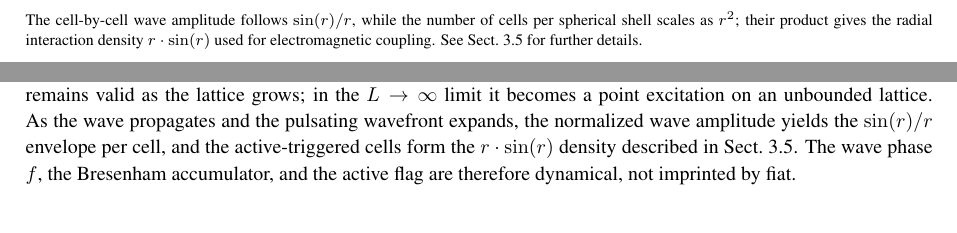
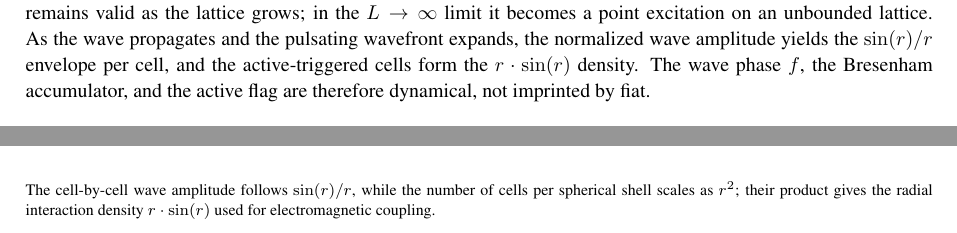
Before and after one commit to automaton3d/automaton, a LaTeX document (manuscript.tex): two parts of pages 9 and 11 of 31 before the commit and two parts of pages 10 and 11 of 31 after it, joined at a grey line, cut so that both start at the same text. Compiled offline with pdfLaTeX.

Commit message:
Move wave cloud section to Phase step and merge seed generation into it
Co-Authored-By: Alexandre Neto <alexandre.com@yahoo.com>

```diff
--- a/manuscript.tex
+++ b/manuscript.tex
@@ -379,6 +362,3 @@ Given the basic structure of our model, we shall now proceed to populate it with
-\footnotesize{The cell-by-cell wave amplitude follows $\sin(r)/r$, while the number of cells per spherical shell scales as $r^{2}$; their product gives the radial interaction density $r\cdot\sin(r)$ used for electromagnetic coupling. See Sect.~\ref{subsec:Sine} for further details.}
-\label{fig1}
-\end{figure}
 
 %%%%%%%% INITIAL STATE %%%%%%%%%%
 
@@ -476,5 +456,3 @@ The 6-neighborhood corresponds to the three Cartesian axes and is the minimal se
 \paragraph{Boundary behavior.}
 Because the lattice is a 3-torus, the BFS wraps through the periodic boundaries.  The update remains local: a step that crosses a face of the cube uses the periodic coordinate and the same $2a+1$ increment.  As long as the source center is taken modulo $L$ in each axis, the resulting $r^{2}$ is the squared distance on the torus.  Multiple source centers are handled independently, one per $W$-layer, and the BFS within each layer does not mix their fields.
 
-\subsection{The wave cloud from the seed}\label{subsec:sine-cloud}
-The cloud is generated on the fly inside each light frame.  At $t=0$ the wave field is zero except for the excitations of fixed amplitude $U_{0}$ with $r^{2}=0$ at the six source centers; all other cells have $r^{2}=\mathrm{INF}$ and $u=0$.  The constant $U_{0}$ is chosen independently of $L$ (for example, $U_{0}=2048$ in the reference implementation), so the same seed remains valid as the lattice grows; in the $L\to\infty$ limit it becomes a point excitation on an unbounded lattice.  As the wave propagates and the pulsating wavefront expands, the normalized wave amplitude yields the $\sin(r)/r$ envelope per cell, and the active-triggered cells form the $r\cdot\sin(r)$ density described in Sect.~\ref{subsec:Sine}.  The wave phase $f$, the Bresenham accumulator, and the active flag are therefore dynamical, not imprinted by fiat.
@@ -480,0 +470 @@ The cloud is generated on the fly inside each light frame.  At $t=0$ the wave fi
+The cloud is generated on the fly inside each light frame.  At $t=0$ the wave field is zero except for the excitations of fixed amplitude $U_{0}$ with $r^{2}=0$ at the six source centers; all other cells have $r^{2}=\mathrm{INF}$ and $u=0$.  The constant $U_{0}$ is chosen independently of $L$ (for example, $U_{0}=2048$ in the reference implementation), so the same seed remains valid as the lattice grows; in the $L\to\infty$ limit it becomes a point excitation on an unbounded lattice.  As the wave propagates and the pulsating wavefront expands, the normalized wave amplitude yields the $\sin(r)/r$ envelope per cell, and the active-triggered cells form the $r\cdot\sin(r)$ density.  The wave phase $f$, the Bresenham accumulator, and the active flag are therefore dynamical, not imprinted by fiat.
@@ -481,3 +476,7 @@ The cloud is generated on the fly inside each light frame.  At $t=0$ the wave fi
+\caption{The emergent $r\cdot\sin(r)$ wave cloud.}
+\footnotesize{The cell-by-cell wave amplitude follows $\sin(r)/r$, while the number of cells per spherical shell scales as $r^{2}$; their product gives the radial interaction density $r\cdot\sin(r)$ used for electromagnetic coupling.}
+\label{fig1}
+\end{figure}
 
 \subsection{Emergent polarization pair $(u,v)$}
 The polarization state is not imprinted at initialization.  Each active cell carries an integer pair $(u,v)$ that represents the transverse polarization in the plane tangent to the spherical wavefront.  The pair is recomputed locally at every tick by a purely integer rule.
```
Also changed, not shown: manuscript.tex (33 more changed lines).
